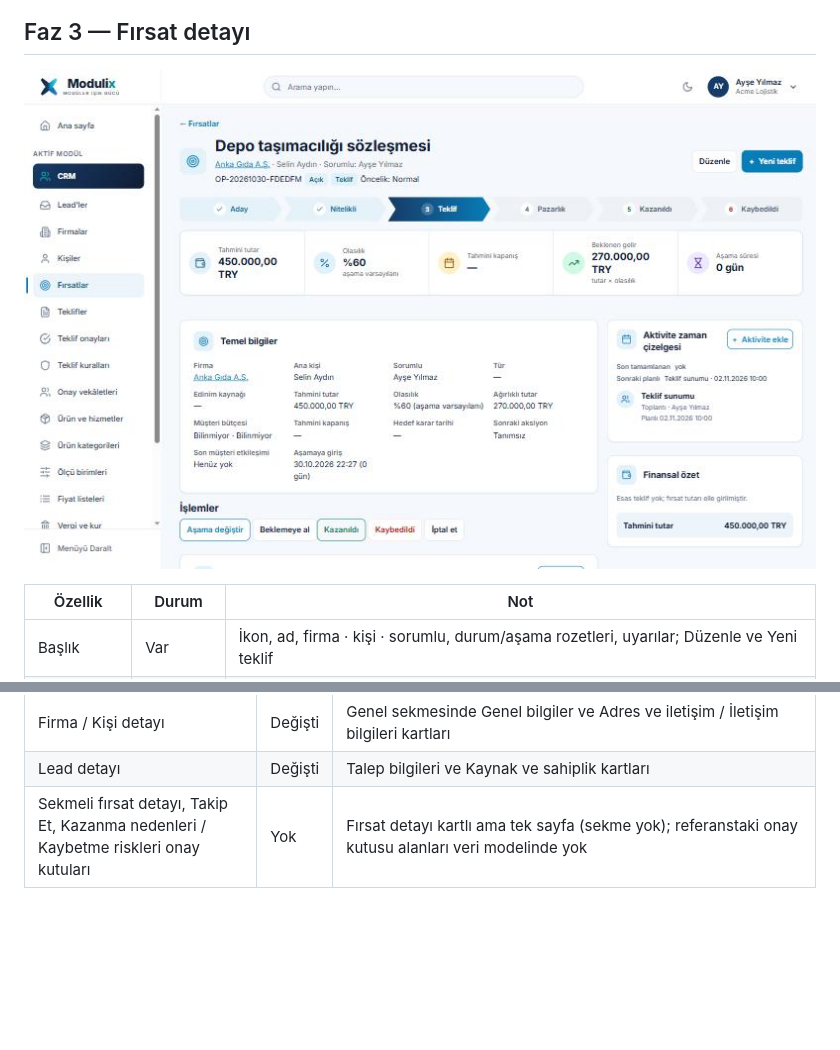
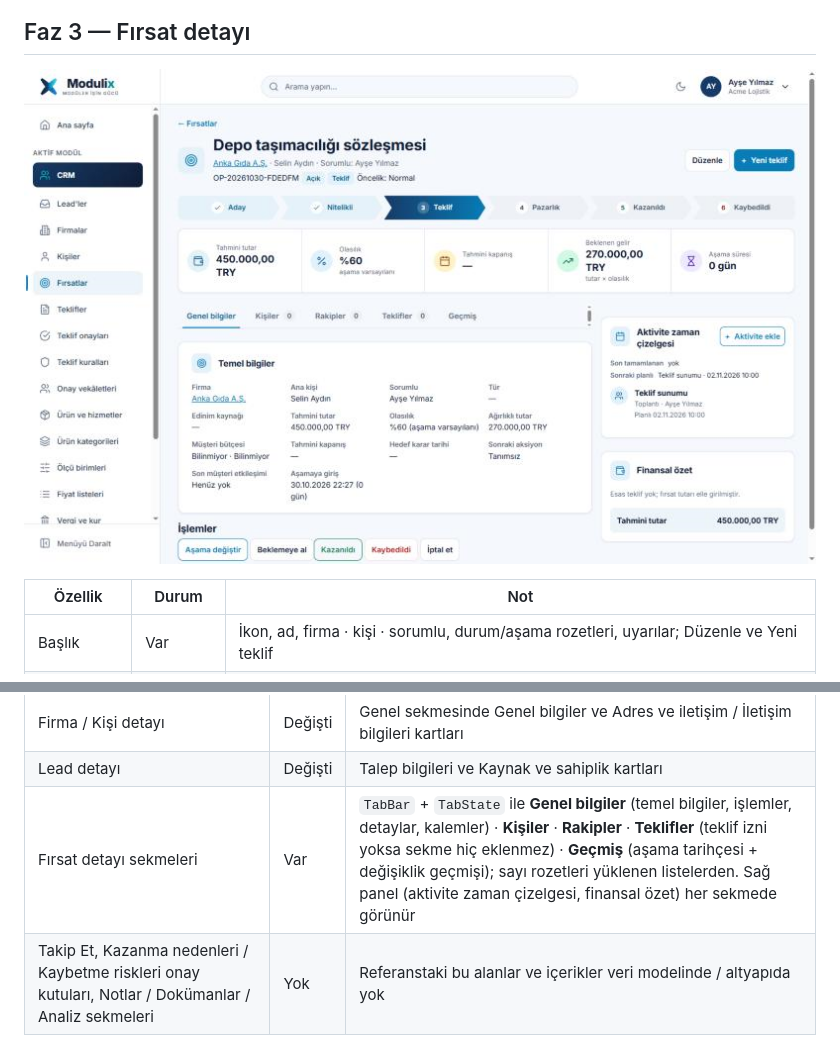
Before and after one commit to gulerseker08-art/modulix, a Markdown page: docs/design-system/migration-report.md, 2 parts joined by grey strips. GitHub-like rendering; pictures changed too: docs/design-system/onizleme-firsat.png; blank space fills up the shorter version.

```diff
--- a/docs/design-system/migration-report.md
+++ b/docs/design-system/migration-report.md
@@ -193,7 +193,8 @@ Kullanıcı geri bildirimi: form ekranları referans görsellerdeki (Firma kart
 | Fırsat detayı | Değişti | Özet → **Temel bilgiler** kartı; İhtiyaç analizi → **Detaylar**; Ürün / hizmet kalemleri, Kişiler, Rakipler, Teklifler, Aşama ve durum tarihçesi ve sağ paneldeki Aktivite zaman çizelgesi / Finansal özet kartları `FormSection` ile (aksiyon düğmeleri başlıkta) |
 | Firma / Kişi detayı | Değişti | Genel sekmesinde Genel bilgiler ve Adres ve iletişim / İletişim bilgileri kartları |
 | Lead detayı | Değişti | Talep bilgileri ve Kaynak ve sahiplik kartları |
-| Sekmeli fırsat detayı, Takip Et, Kazanma nedenleri / Kaybetme riskleri onay kutuları | Yok | Fırsat detayı kartlı ama tek sayfa (sekme yok); referanstaki onay kutusu alanları veri modelinde yok |
+| Fırsat detayı sekmeleri | Var | `TabBar` + `TabState` ile **Genel bilgiler** (temel bilgiler, işlemler, detaylar, kalemler) · **Kişiler** · **Rakipler** · **Teklifler** (teklif izni yoksa sekme hiç eklenmez) · **Geçmiş** (aşama tarihçesi + değişiklik geçmişi); sayı rozetleri yüklenen listelerden. Sağ panel (aktivite zaman çizelgesi, finansal özet) her sekmede görünür |
+| Takip Et, Kazanma nedenleri / Kaybetme riskleri onay kutuları, Notlar / Dokümanlar / Analiz sekmeleri | Yok | Referanstaki bu alanlar ve içerikler veri modelinde / altyapıda yok |
 
 ![Firma formu](onizleme-firma-formu.png)
 
```
Also changed, not shown: docs/design-system/form-standards.md (+1 -1 lines), 1 other file.
